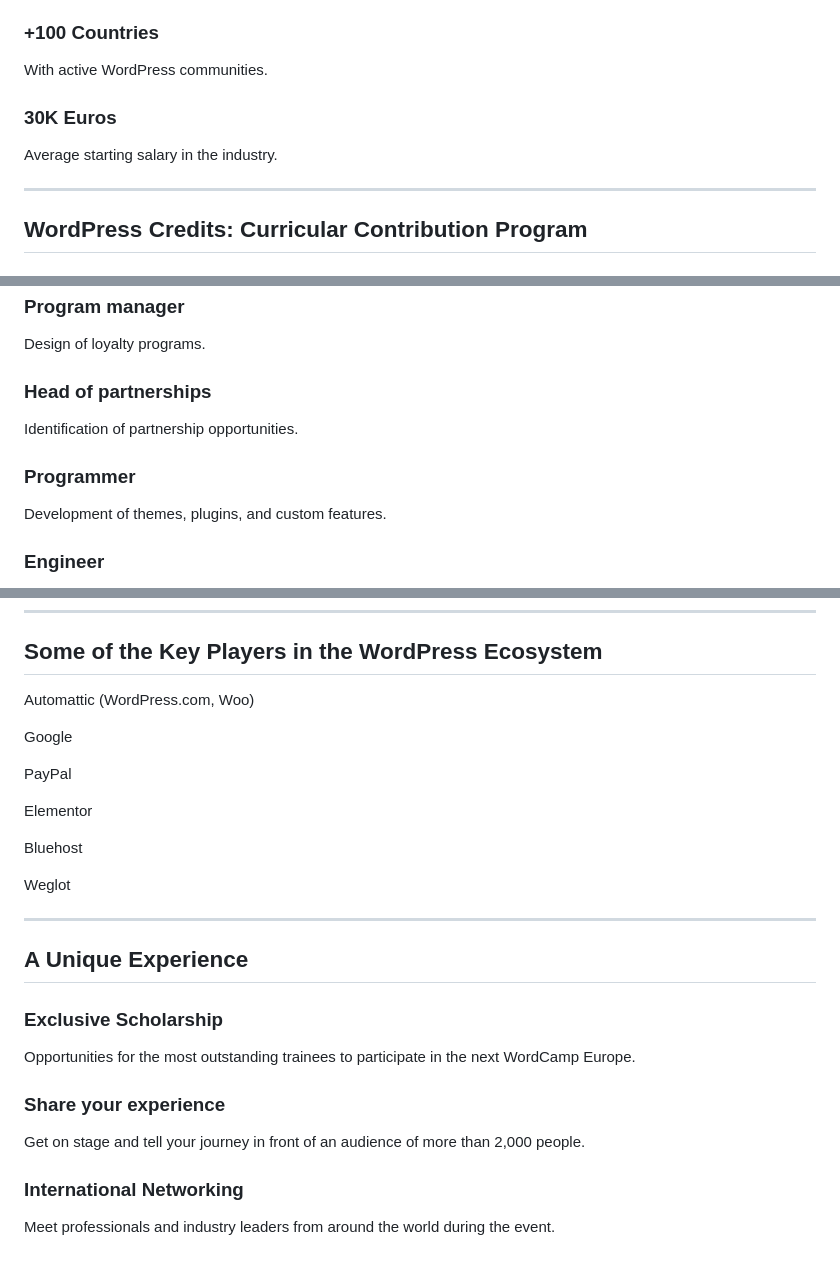
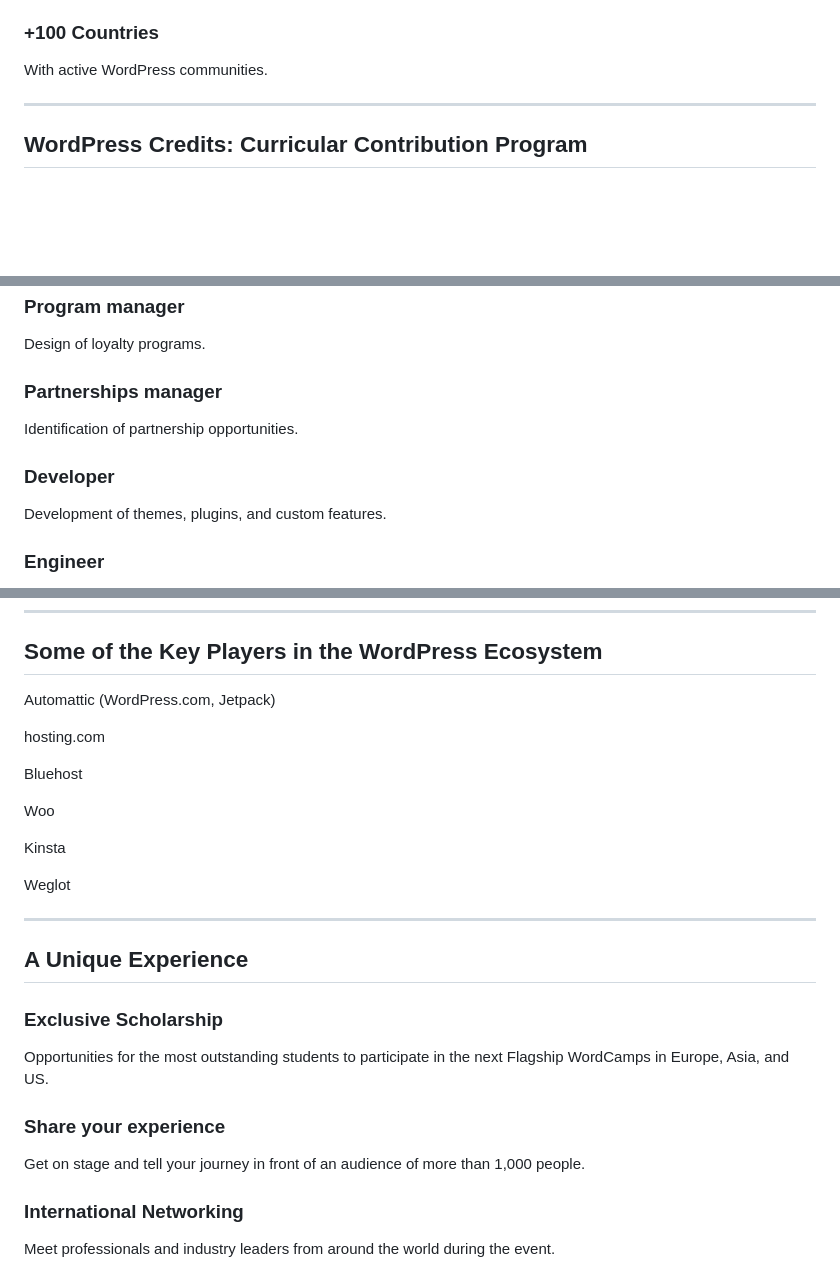
Before and after one commit to WordPress/WPCredits-Tracker, a Markdown page: Pitch/General slides for Universities.md, 3 parts joined by grey strips. Drawn GitHub-style; blank space fills up the shorter version.

Commit message:
Update General slides for Universities.md
Text entirely updated.

```diff
--- a/Pitch/General slides for Universities.md
+++ b/Pitch/General slides for Universities.md
@@ -33,10 +33,6 @@ Use WordPress, including Rolling Stone and Nasa.
 ### \+100 Countries
 
 With active WordPress communities.
-
-### 30K Euros
-
-Average starting salary in the industry.
 
 ---
 
@@ -196,11 +192,11 @@ Online and offline community management.
 
 Design of loyalty programs.
 
-### Head of partnerships
+### Partnerships manager
 
 Identification of partnership opportunities.
 
-### Programmer
+### Developer
 
 Development of themes, plugins, and custom features.
 
@@ -220,15 +216,15 @@ Planning and coordination of digital projects.
 
 ## **Some of the Key Players in the WordPress Ecosystem**
 
-Automattic (WordPress.com, Woo)
+Automattic (WordPress.com, Jetpack)
 
-Google
-
-PayPal
-
-Elementor
+hosting.com
 
 Bluehost
+
+Woo
+
+Kinsta
 
 Weglot
 
@@ -238,11 +234,11 @@ Weglot
 
 ### Exclusive Scholarship
 
-Opportunities for the most outstanding trainees to participate in the next WordCamp Europe.
+Opportunities for the most outstanding students to participate in the next Flagship WordCamps in Europe, Asia, and US.
 
 ### Share your experience
 
-Get on stage and tell your journey in front of an audience of more than 2,000 people.
+Get on stage and tell your journey in front of an audience of more than 1,000 people.
 
 ### International Networking
 
```
Also changed, not shown: other parts of Pitch/General slides for Universities.md (+3 -3 lines).
